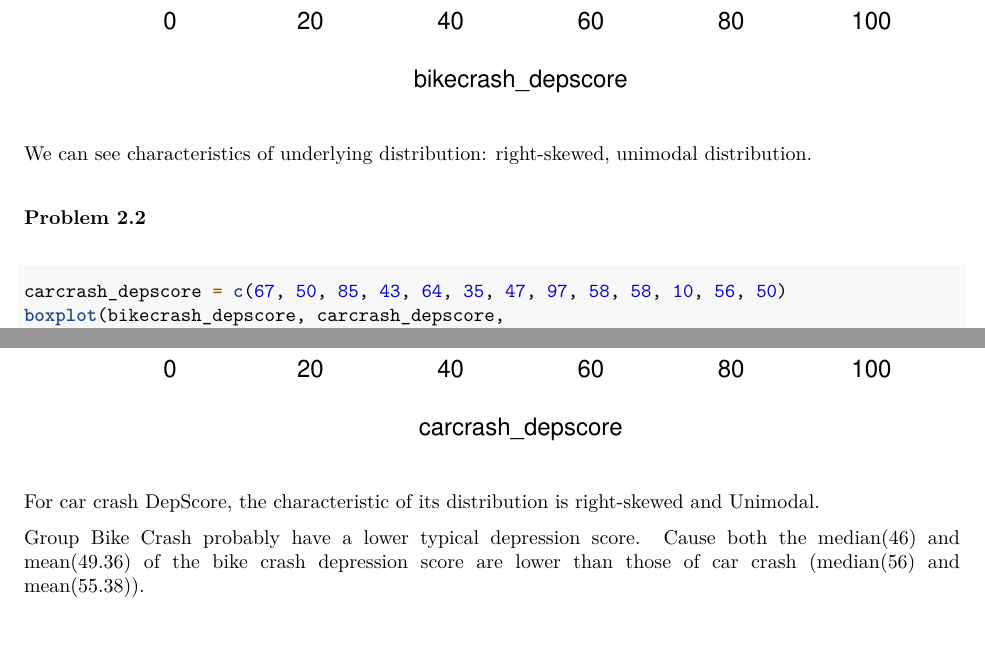
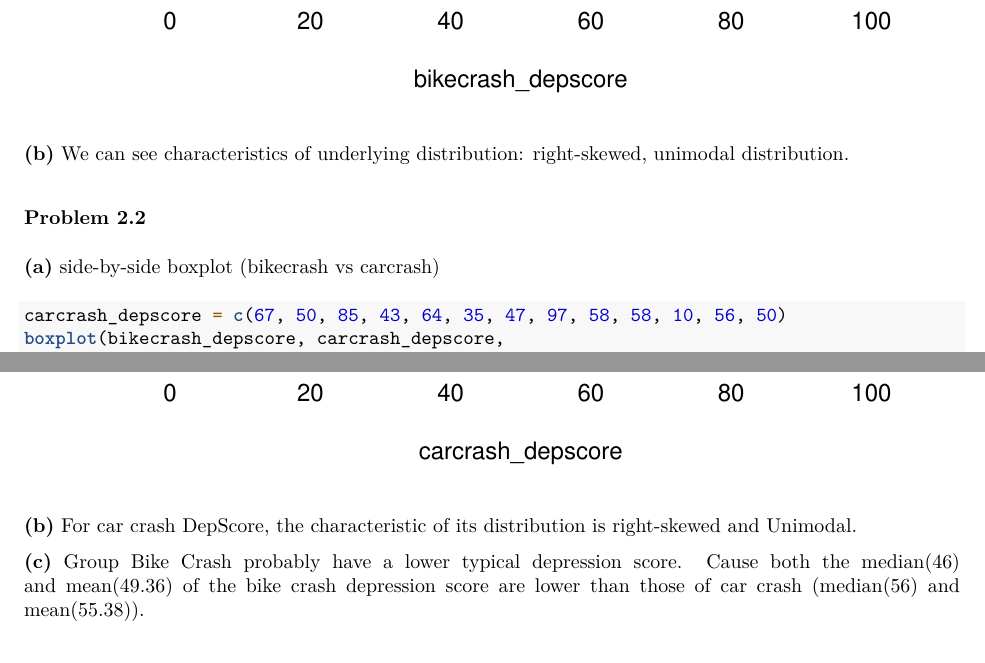
Before and after one commit to FelixLiucumc/p8130_hw, an R Markdown document (Biostat Methods_hw1/p8130_hw1_yl5508.Rmd): two parts of pages 3 and 5 of 5, joined at a grey line, cut so that both start at the same text, the shorter picture padded with empty space. The pictures show the output file Biostat Methods_hw1/p8130_hw1_yl5508.pdf that the author committed with the source.

Commit message:
editting

````diff
--- a/Biostat Methods_hw1/p8130_hw1_yl5508.Rmd
+++ b/Biostat Methods_hw1/p8130_hw1_yl5508.Rmd
@@ -35,9 +35,11 @@ boxplot(bikecrash_depscore)
 hist(bikecrash_depscore)
 ```
 
-We can see characteristics of underlying distribution: right-skewed,  unimodal distribution.
+**(b)** We can see characteristics of underlying distribution: right-skewed,  unimodal distribution.
 
 ### Problem 2.2
+
+**(a)** side-by-side boxplot (bikecrash vs carcrash)
 
 ```{r}
 carcrash_depscore = c(67, 50, 85, 43, 64, 35, 47, 97, 58, 58, 10, 56, 50)
@@ -48,9 +53,9 @@ boxplot(bikecrash_depscore, carcrash_depscore,
 hist(carcrash_depscore)
 ```
 
-For car crash DepScore, the characteristic of its distribution is right-skewed and Unimodal.
+**(b)** For car crash DepScore, the characteristic of its distribution is right-skewed and Unimodal.
 
-Group Bike Crash probably have a lower typical depression score. Cause both the median(`r round(median(bikecrash_depscore), 2)`) and mean(`r round(mean(bikecrash_depscore), 2)`) of the bike crash depression score are lower than those of car crash (median(`r round(median(carcrash_depscore), 2)`) and mean(`r round(mean(carcrash_depscore), 2)`)).
+**(c)** Group Bike Crash probably have a lower typical depression score. Cause both the median(`r round(median(bikecrash_depscore), 2)`) and mean(`r round(mean(bikecrash_depscore), 2)`) of the bike crash depression score are lower than those of car crash (median(`r round(median(carcrash_depscore), 2)`) and mean(`r round(mean(carcrash_depscore), 2)`)).
 
 ## Problem 3
 
````
Also changed, not shown: Biostat Methods_hw1/p8130_hw1_yl5508.pdf, Biostat Methods_hw1/p8130_hw1_yl5508.Rmd (3 more changed lines).
